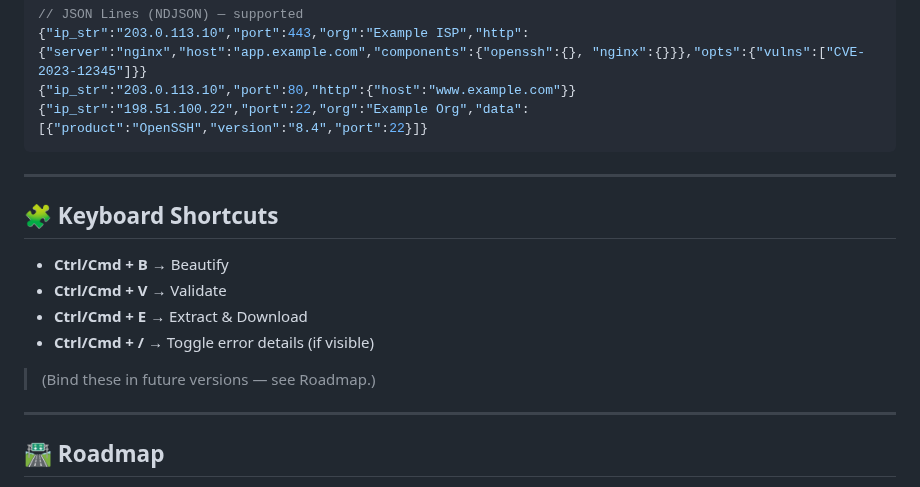
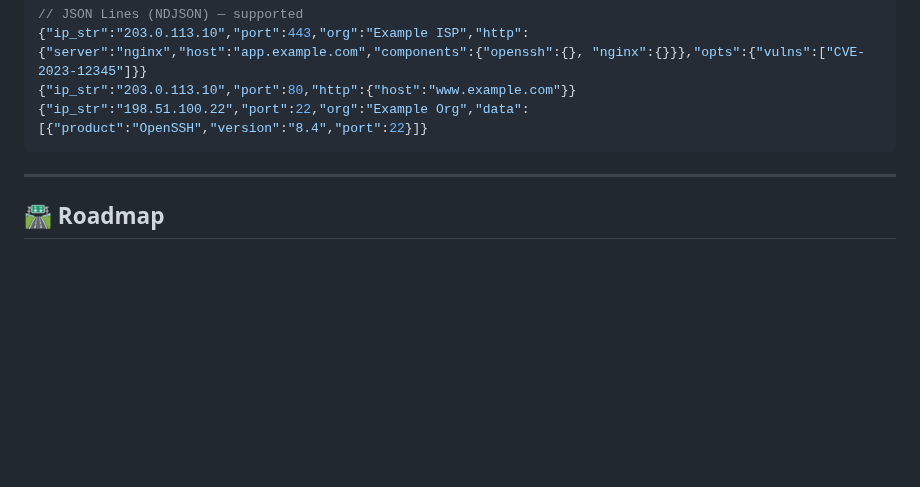
Before and after one commit to purplestrike/ShodanParser, a Markdown page: README.md, the part around the change. Rendered like a GitHub page; blank space fills up the shorter version.

```diff
--- a/README.md
+++ b/README.md
@@ -128,16 +128,6 @@ docs/
 
 ---
 
-## 🧩 Keyboard Shortcuts
-- **Ctrl/Cmd + B** → Beautify
-- **Ctrl/Cmd + V** → Validate
-- **Ctrl/Cmd + E** → Extract & Download
-- **Ctrl/Cmd + /** → Toggle error details (if visible)
-
-> (Bind these in future versions — see Roadmap.)
-
----
-
 ## 🛣️ Roadmap
 - [ ] Field mapping presets (e.g., “Asset Overview”, “Web Tech”, “Vuln Focus”)
 - [ ] Export to **Parquet** and **JSONL** in addition to CSV/XLSX
```
